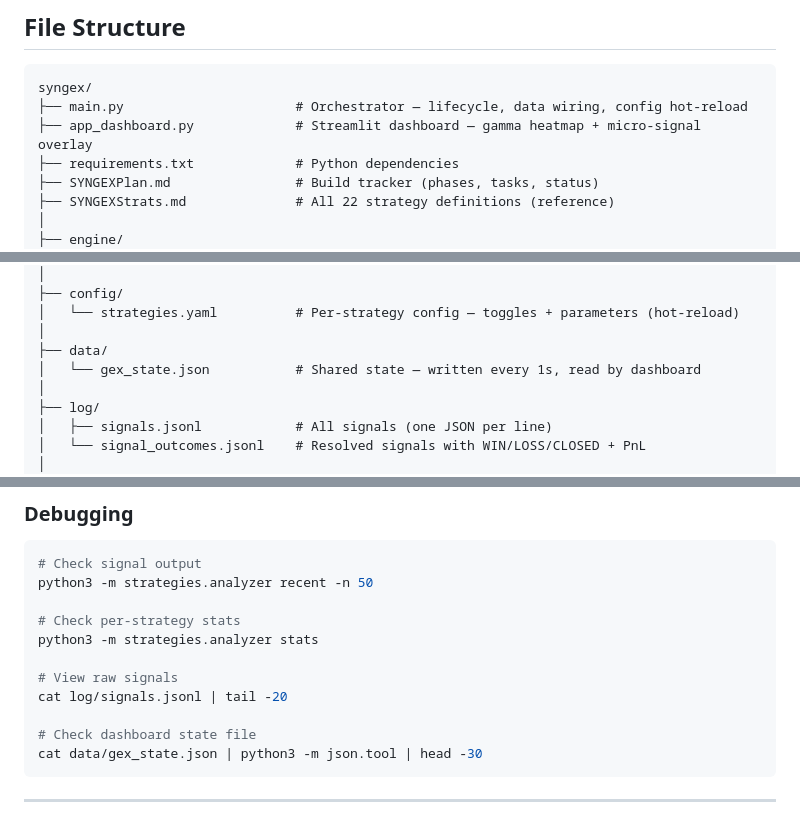
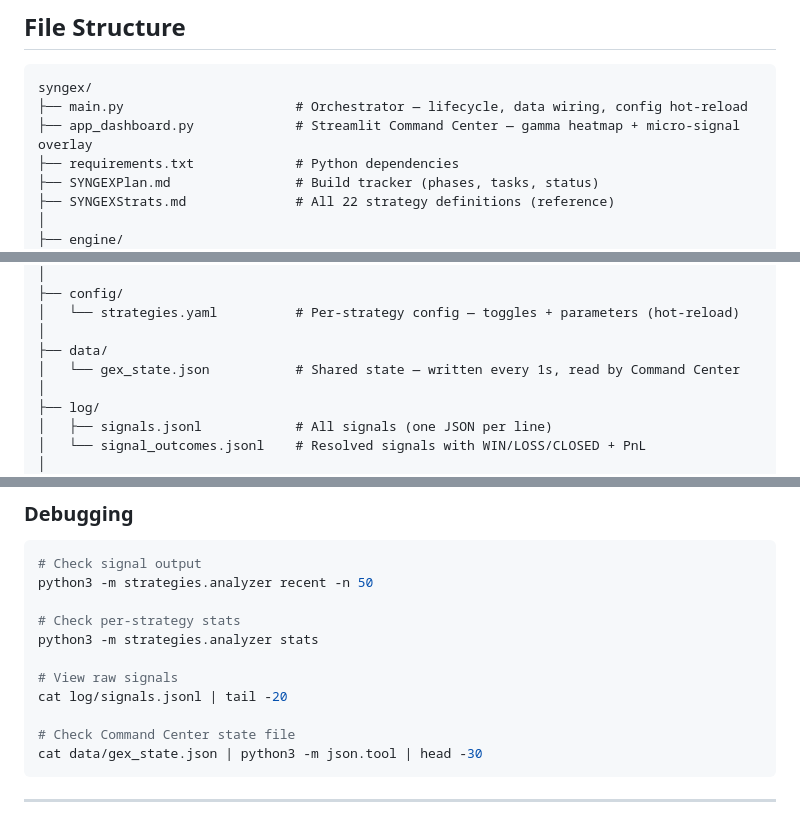
Before and after one commit to rev-hologaun/syngex, a Markdown page: README.md, 3 parts joined by grey strips. Rendered like a GitHub page.

````diff
--- a/README.md
+++ b/README.md
@@ -413,7 +413,7 @@ Every 1 second, the orchestrator writes `data/gex_state.json` — a shared file
 ```
 syngex/
 ├── main.py                      # Orchestrator — lifecycle, data wiring, config hot-reload
-├── app_dashboard.py             # Streamlit dashboard — gamma heatmap + micro-signal overlay
+├── app_dashboard.py             # Streamlit Command Center — gamma heatmap + micro-signal overlay
 ├── requirements.txt             # Python dependencies
 ├── SYNGEXPlan.md                # Build tracker (phases, tasks, status)
 ├── SYNGEXStrats.md              # All 22 strategy definitions (reference)
@@ -469,7 +469,7 @@ syngex/
 │   └── strategies.yaml          # Per-strategy config — toggles + parameters (hot-reload)
 │
 ├── data/
-│   └── gex_state.json           # Shared state — written every 1s, read by dashboard
+│   └── gex_state.json           # Shared state — written every 1s, read by Command Center
 │
 ├── log/
 │   ├── signals.jsonl            # All signals (one JSON per line)
@@ -536,7 +536,7 @@ python3 -m strategies.analyzer stats
 # View raw signals
 cat log/signals.jsonl | tail -20
 
-# Check dashboard state file
+# Check Command Center state file
 cat data/gex_state.json | python3 -m json.tool | head -30
 ```
 
````
Also changed, not shown: other parts of README.md (+4 -4 lines).
